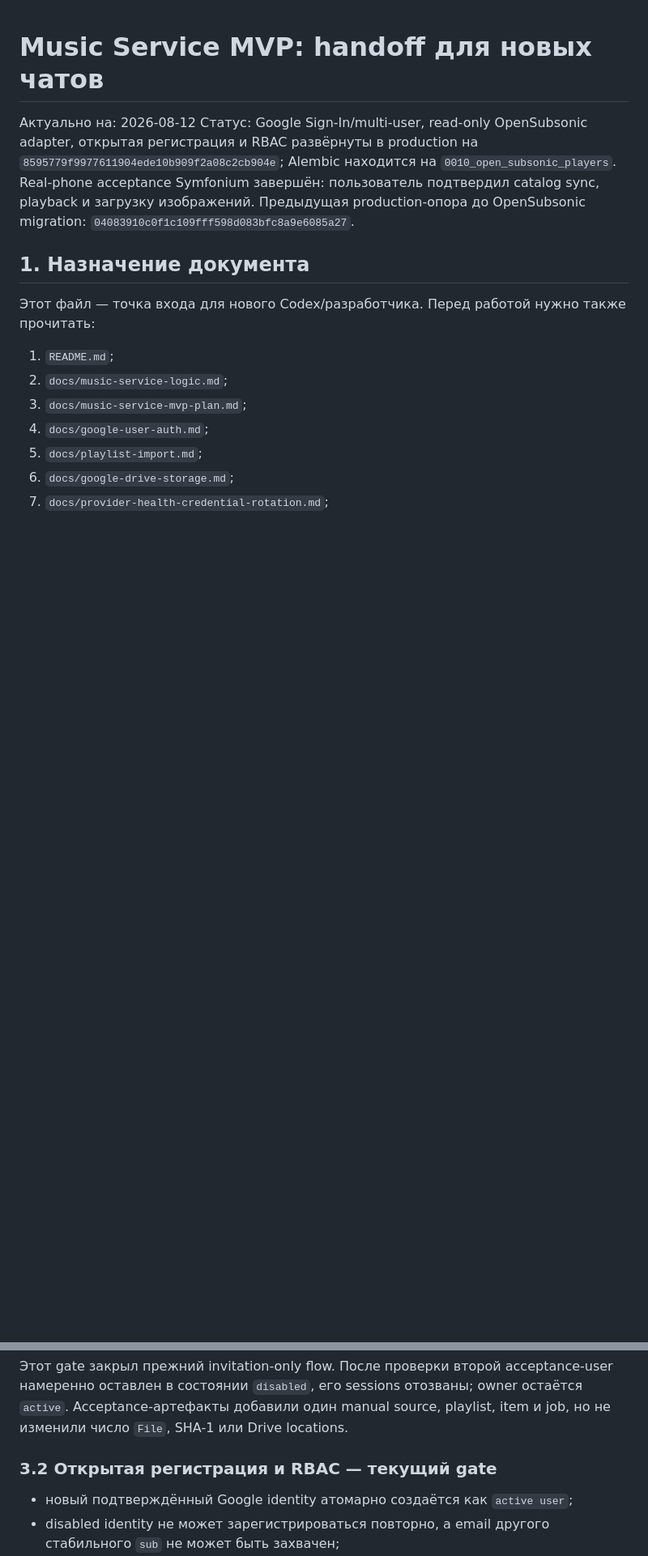
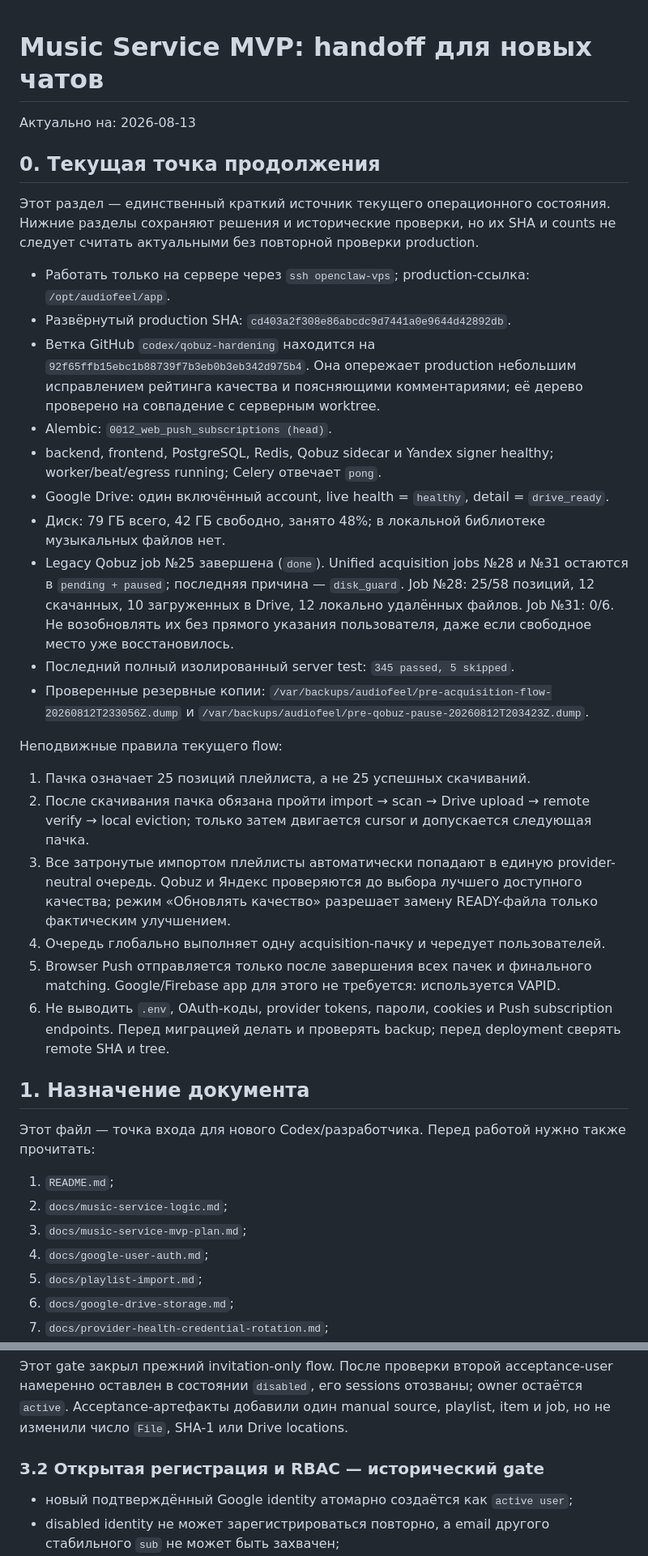
Before and after one commit to altairbergadler-ctrl/1, a Markdown page: docs/music-service-handoff.md, 2 parts joined by grey strips. Shown at 81% size. Rendered like a GitHub page; blank space fills up the shorter version.

Commit message:
docs: refresh project continuation handoff

```diff
--- a/docs/music-service-handoff.md
+++ b/docs/music-service-handoff.md
@@ -1,13 +1,53 @@
 # Music Service MVP: handoff для новых чатов
 
-Актуально на: 2026-08-12
-Статус: Google Sign-In/multi-user, read-only OpenSubsonic adapter, открытая
-регистрация и RBAC развёрнуты в production на
-`8595779f9977611904ede10b909f2a08c2cb904e`; Alembic находится на
-`0010_open_subsonic_players`. Real-phone acceptance Symfonium завершён:
-пользователь подтвердил catalog sync, playback и загрузку изображений.
-Предыдущая production-опора до OpenSubsonic migration:
-`04083910c0f1c109fff598d083bfc8a9e6085a27`.
+Актуально на: 2026-08-13
+
+## 0. Текущая точка продолжения
+
+Этот раздел — единственный краткий источник текущего операционного состояния.
+Нижние разделы сохраняют решения и исторические проверки, но их SHA и counts
+не следует считать актуальными без повторной проверки production.
+
+- Работать только на сервере через `ssh openclaw-vps`; production-ссылка:
+  `/opt/audiofeel/app`.
+- Развёрнутый production SHA: `cd403a2f308e86abcdc9d7441a0e9644d42892db`.
+- Ветка GitHub `codex/qobuz-hardening` находится на
+  `92f65ffb15ebc1b88739f7b3eb0b3eb342d975b4`. Она опережает production
+  небольшим исправлением рейтинга качества и поясняющими комментариями;
+  её дерево проверено на совпадение с серверным worktree.
+- Alembic: `0012_web_push_subscriptions (head)`.
+- backend, frontend, PostgreSQL, Redis, Qobuz sidecar и Yandex signer healthy;
+  worker/beat/egress running; Celery отвечает `pong`.
+- Google Drive: один включённый account, live health = `healthy`,
+  detail = `drive_ready`.
+- Диск: 79 ГБ всего, 42 ГБ свободно, занято 48%; в локальной библиотеке
+  музыкальных файлов нет.
+- Legacy Qobuz job №25 завершена (`done`). Unified acquisition jobs №28 и №31
+  остаются в `pending + paused`; последняя причина — `disk_guard`. Job №28:
+  25/58 позиций, 12 скачанных, 10 загруженных в Drive, 12 локально удалённых
+  файлов. Job №31: 0/6. Не возобновлять их без прямого указания пользователя,
+  даже если свободное место уже восстановилось.
+- Последний полный изолированный server test: `345 passed, 5 skipped`.
+- Проверенные резервные копии:
+  `/var/backups/audiofeel/pre-acquisition-flow-20260812T233056Z.dump` и
+  `/var/backups/audiofeel/pre-qobuz-pause-20260812T203423Z.dump`.
+
+Неподвижные правила текущего flow:
+
+1. Пачка означает 25 позиций плейлиста, а не 25 успешных скачиваний.
+2. После скачивания пачка обязана пройти import → scan → Drive upload →
+   remote verify → local eviction; только затем двигается cursor и допускается
+   следующая пачка.
+3. Все затронутые импортом плейлисты автоматически попадают в единую
+   provider-neutral очередь. Qobuz и Яндекс проверяются до выбора лучшего
+   доступного качества; режим «Обновлять качество» разрешает замену READY-файла
+   только фактическим улучшением.
+4. Очередь глобально выполняет одну acquisition-пачку и чередует пользователей.
+5. Browser Push отправляется только после завершения всех пачек и финального
+   matching. Google/Firebase app для этого не требуется: используется VAPID.
+6. Не выводить `.env`, OAuth-коды, provider tokens, пароли, cookies и Push
+   subscription endpoints. Перед миграцией делать и проверять backup; перед
+   deployment сверять remote SHA и tree.
 
 ## 1. Назначение документа
 
@@ -150,7 +197,7 @@ acceptance-user намеренно оставлен в состоянии `disab
 source, playlist, item и job, но не изменили число `File`, SHA-1 или Drive
 locations.
 
-### 3.2 Открытая регистрация и RBAC — текущий gate
+### 3.2 Открытая регистрация и RBAC — исторический gate
 
 - новый подтверждённый Google identity атомарно создаётся как `active user`;
 - disabled identity не может зарегистрироваться повторно, а email другого
```
Also changed, not shown: other parts of docs/music-service-handoff.md (+23 -13 lines).
